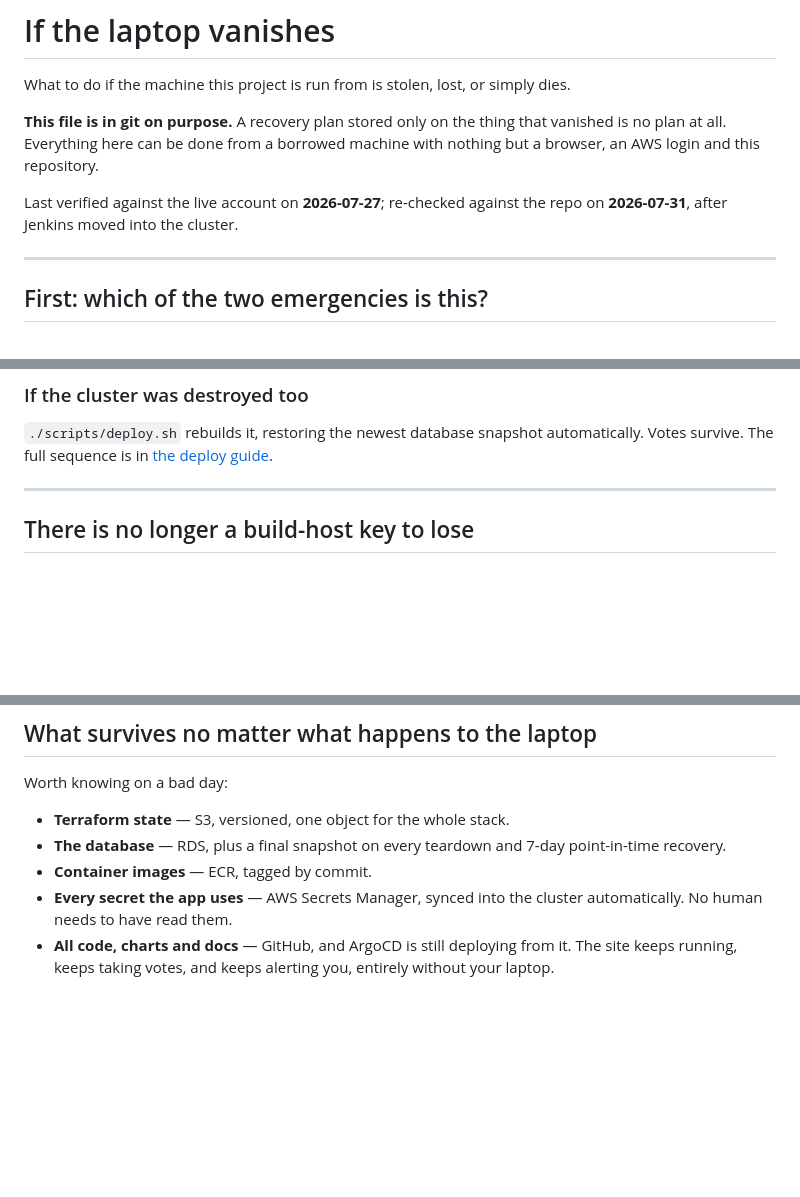
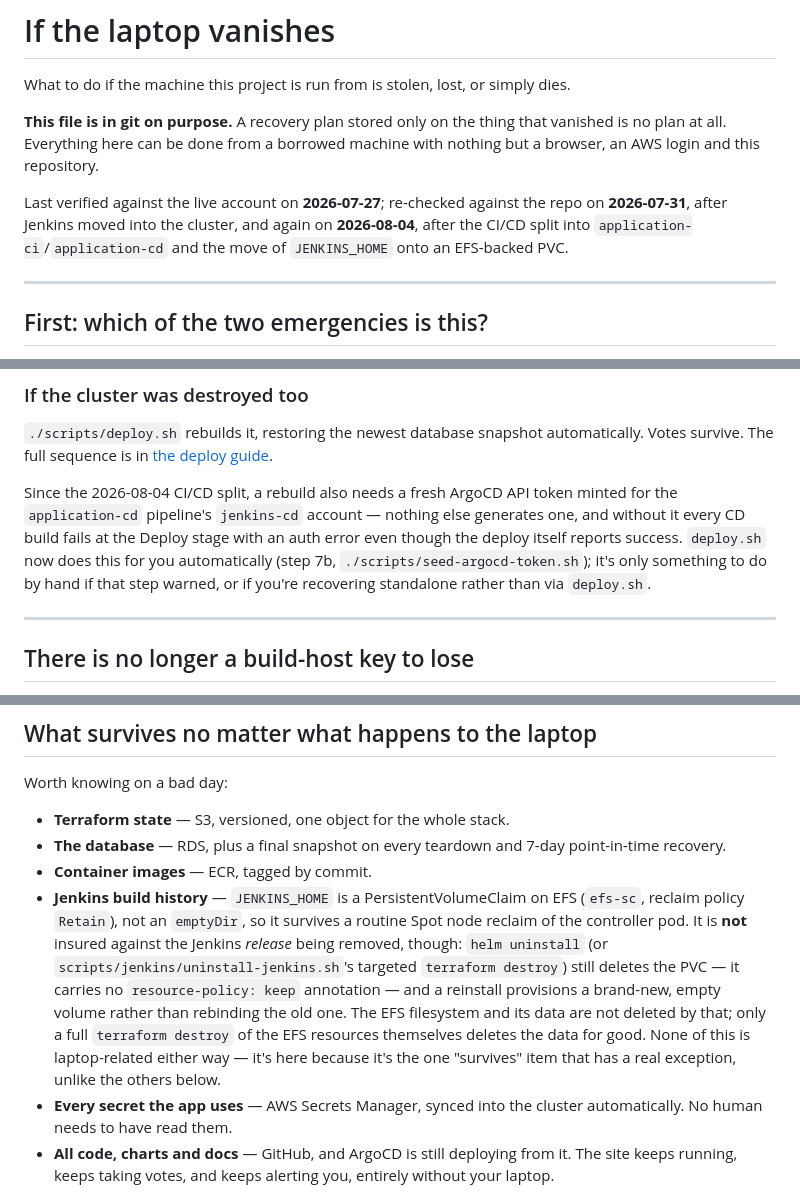
Before and after one commit to Latnook/voteball, a Markdown page: docs/laptop-loss-recovery.md, 3 parts joined by grey strips. Drawn GitHub-style; blank space fills up the shorter version.

```diff
--- a/docs/laptop-loss-recovery.md
+++ b/docs/laptop-loss-recovery.md
@@ -7,7 +7,8 @@ at all. Everything here can be done from a borrowed machine with nothing but a b
 and this repository.
 
 Last verified against the live account on **2026-07-27**; re-checked against the repo on **2026-07-31**,
-after Jenkins moved into the cluster.
+after Jenkins moved into the cluster, and again on **2026-08-04**, after the CI/CD split into
+`application-ci`/`application-cd` and the move of `JENKINS_HOME` onto an EFS-backed PVC.
 
 ---
 
@@ -208,6 +209,13 @@ The rest — dashboards, ArgoCD, Jenkins, the database — is
 `./scripts/deploy.sh` rebuilds it, restoring the newest database snapshot automatically. Votes
 survive. The full sequence is in [the deploy guide](deploy.md#put-the-site-online).
 
+Since the 2026-08-04 CI/CD split, a rebuild also needs a fresh ArgoCD API token minted for the
+`application-cd` pipeline's `jenkins-cd` account — nothing else generates one, and without it every
+CD build fails at the Deploy stage with an auth error even though the deploy itself reports success.
+`deploy.sh` now does this for you automatically (step 7b, `./scripts/seed-argocd-token.sh`); it's
+only something to do by hand if that step warned, or if you're recovering standalone rather than via
+`deploy.sh`.
+
 ---
 
 ## There is no longer a build-host key to lose
@@ -248,6 +256,15 @@ Worth knowing on a bad day:
 - **Terraform state** — S3, versioned, one object for the whole stack.
 - **The database** — RDS, plus a final snapshot on every teardown and 7-day point-in-time recovery.
 - **Container images** — ECR, tagged by commit.
+- **Jenkins build history** — `JENKINS_HOME` is a PersistentVolumeClaim on EFS (`efs-sc`, reclaim
+  policy `Retain`), not an `emptyDir`, so it survives a routine Spot node reclaim of the controller
+  pod. It is **not** insured against the Jenkins *release* being removed, though: `helm uninstall`
+  (or `scripts/jenkins/uninstall-jenkins.sh`'s targeted `terraform destroy`) still deletes the PVC —
+  it carries no `resource-policy: keep` annotation — and a reinstall provisions a brand-new, empty
+  volume rather than rebinding the old one. The EFS filesystem and its data are not deleted by that;
+  only a full `terraform destroy` of the EFS resources themselves deletes the data for good. None of
+  this is laptop-related either way — it's here because it's the one "survives" item that has a real
+  exception, unlike the others below.
 - **Every secret the app uses** — AWS Secrets Manager, synced into the cluster automatically. No human
   needs to have read them.
 - **All code, charts and docs** — GitHub, and ArgoCD is still deploying from it. The site keeps
```
Also changed, not shown: docs/cicd.md (+7 -0 lines), docs/maintenance.md (+15 -4 lines).
